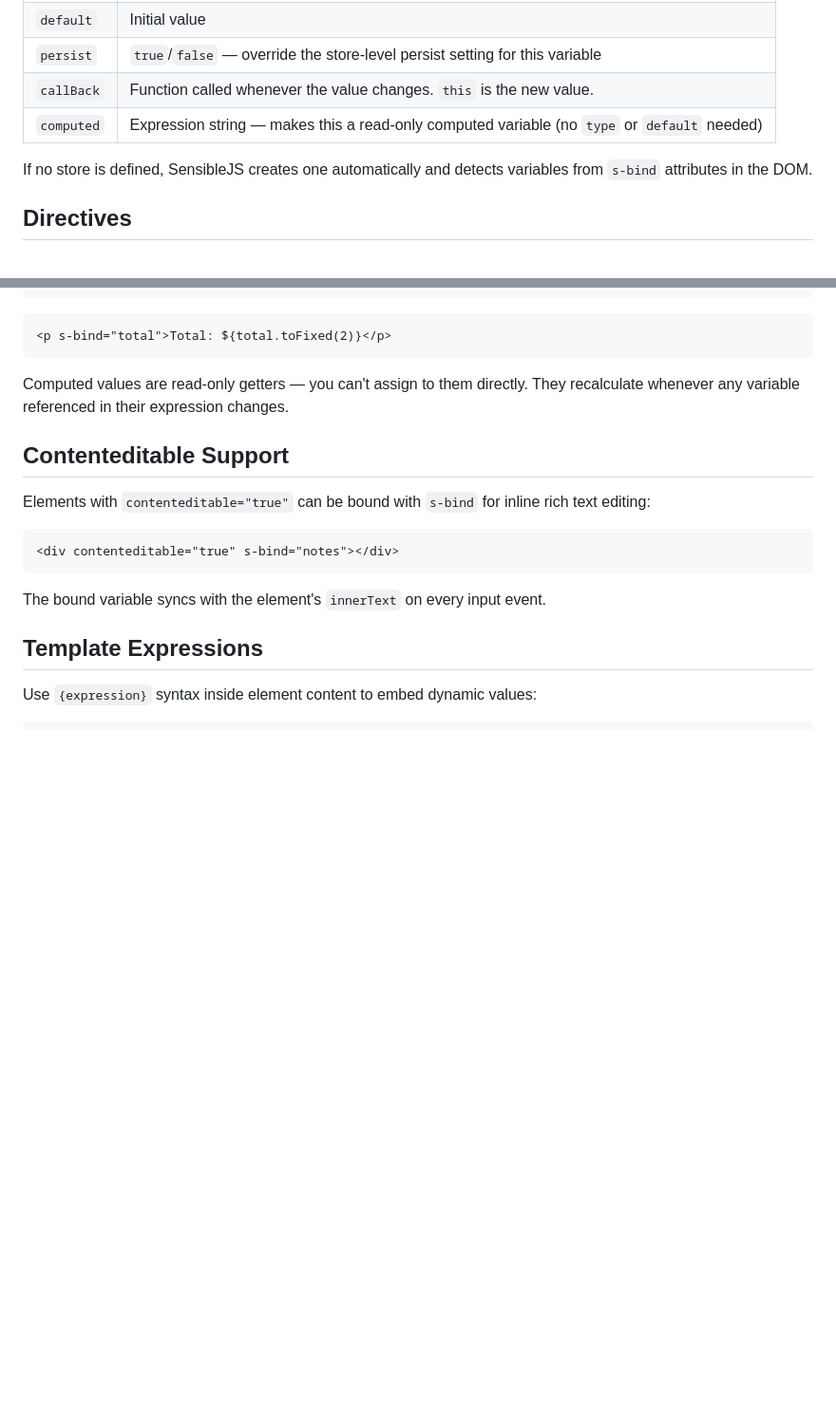
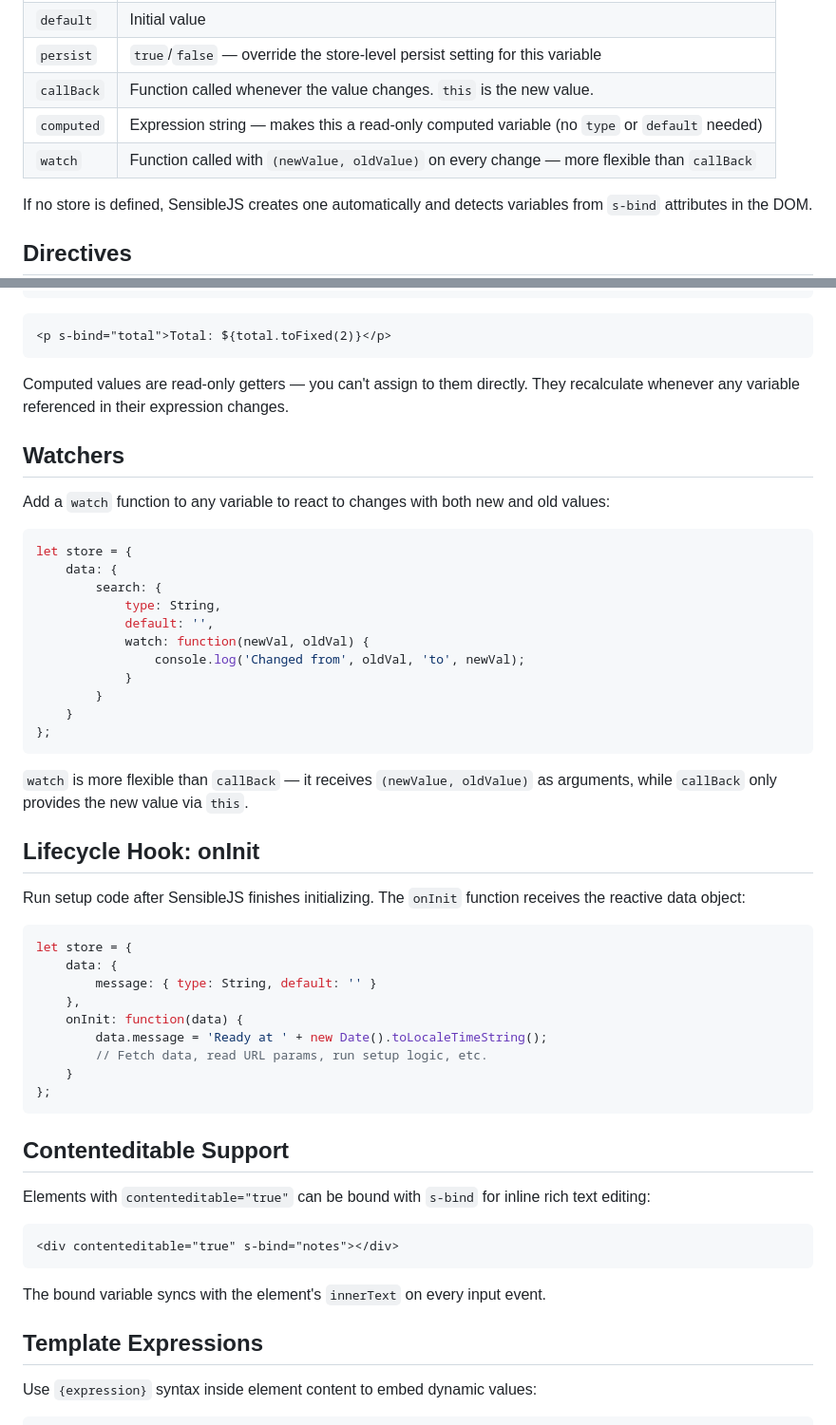
Before and after one commit to ricardoaponte/sensiblejs, a Markdown page: README.md, 2 parts joined by grey strips. Shown at 95% size. GitHub-like rendering; blank space fills up the shorter version.

````diff
--- a/README.md
+++ b/README.md
@@ -104,6 +104,7 @@ let store = {
 | `persist` | `true`/`false` — override the store-level persist setting for this variable |
 | `callBack` | Function called whenever the value changes. `this` is the new value. |
 | `computed` | Expression string — makes this a read-only computed variable (no `type` or `default` needed) |
+| `watch` | Function called with `(newValue, oldValue)` on every change — more flexible than `callBack` |
 
 If no store is defined, SensibleJS creates one automatically and detects variables from `s-bind` attributes in the DOM.
 
@@ -354,6 +406,42 @@ let store = {
 ```
 
 Computed values are read-only getters — you can't assign to them directly. They recalculate whenever any variable referenced in their expression changes.
+
+## Watchers
+
+Add a `watch` function to any variable to react to changes with both new and old values:
+
+```js
+let store = {
+    data: {
+        search: {
+            type: String,
+            default: '',
+            watch: function(newVal, oldVal) {
+                console.log('Changed from', oldVal, 'to', newVal);
+            }
+        }
+    }
+};
+```
+
+`watch` is more flexible than `callBack` — it receives `(newValue, oldValue)` as arguments, while `callBack` only provides the new value via `this`.
+
+## Lifecycle Hook: onInit
+
+Run setup code after SensibleJS finishes initializing. The `onInit` function receives the reactive data object:
+
+```js
+let store = {
+    data: {
+        message: { type: String, default: '' }
+    },
+    onInit: function(data) {
+        data.message = 'Ready at ' + new Date().toLocaleTimeString();
+        // Fetch data, read URL params, run setup logic, etc.
+    }
+};
+```
 
 ## Contenteditable Support
 
````
Also changed, not shown: other parts of README.md (+51 -0 lines).
